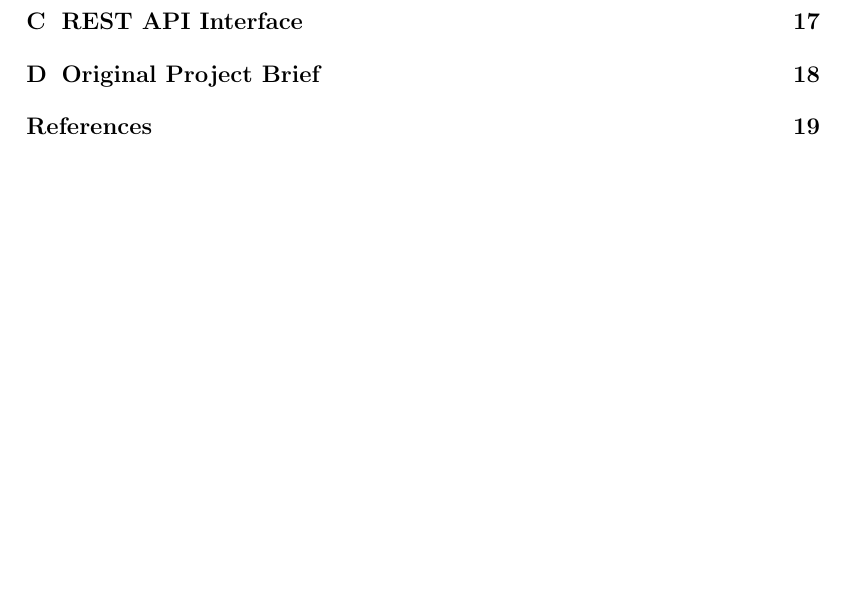
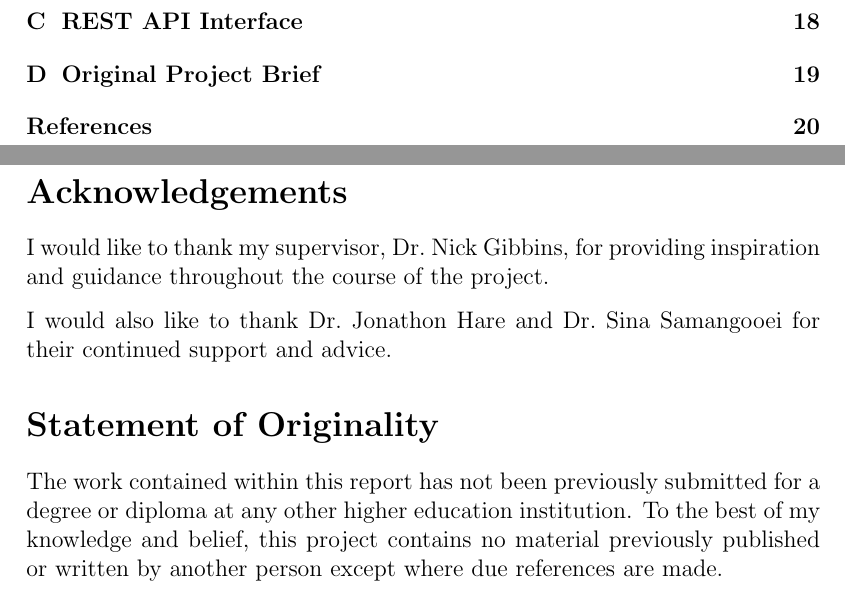
Before and after one commit to daviesjamie/3yp, a LaTeX document (deliverables/final/final.tex): part of page 4 of 21 before the commit and two parts of pages 4 and 5 of 22 after it, the two joined at a grey line, cut so that both start at the same text, the shorter picture padded with empty space. Compiled offline with pdfLaTeX.

Commit message:
Added acks and originality statement.

```diff
--- a/deliverables/final/final.tex
+++ b/deliverables/final/final.tex
@@ -94,6 +94,16 @@ If users are presented with a choice of relevant hashtags when writing a tweet,
 
 \tableofcontents
 
+\pagebreak
+
+\section*{Acknowledgements}
+I would like to thank my supervisor, Dr.\ Nick Gibbins, for providing inspiration and guidance throughout the course of the project.
+
+I would also like to thank Dr.\ Jonathon Hare and Dr.\ Sina Samangooei for their continued support and advice.
+
+\section*{Statement of Originality}
+
+The work contained within this report has not been previously submitted for a degree or diploma at any other higher education institution. To the best of my knowledge and belief, this project contains no material previously published or written by another person except where due references are made.
 \pagebreak
 
 \section{Introduction}
```
Also changed, not shown: deliverables/final/final.pdf.
